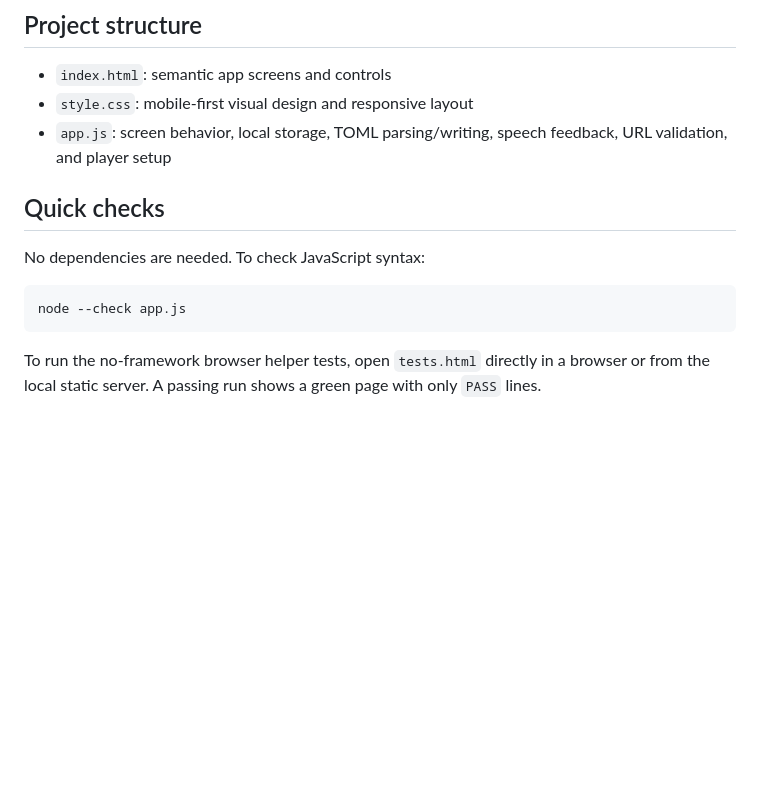
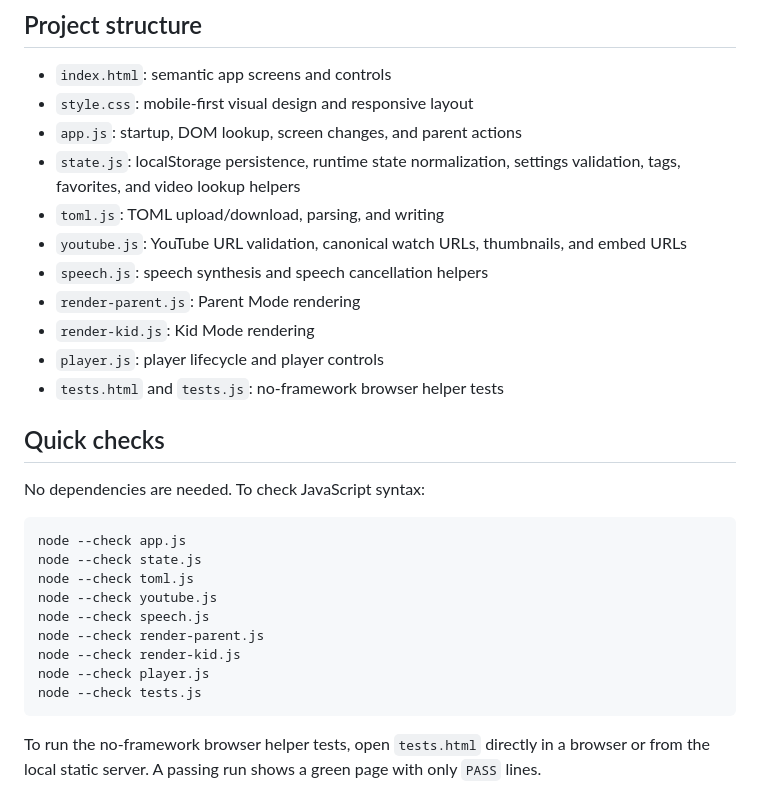
Before and after one commit to patrickjohnson3/logan-vids, a Markdown page: README.md, the part around the change. GitHub-like rendering; blank space fills up the shorter version.

Commit message:
Update README for script split

````diff
--- a/README.md
+++ b/README.md
@@ -90,7 +90,15 @@ Malformed TOML, unsupported keys, overlong tags, duplicate YouTube videos, and u
 
 - `index.html`: semantic app screens and controls
 - `style.css`: mobile-first visual design and responsive layout
-- `app.js`: screen behavior, local storage, TOML parsing/writing, speech feedback, URL validation, and player setup
+- `app.js`: startup, DOM lookup, screen changes, and parent actions
+- `state.js`: localStorage persistence, runtime state normalization, settings validation, tags, favorites, and video lookup helpers
+- `toml.js`: TOML upload/download, parsing, and writing
+- `youtube.js`: YouTube URL validation, canonical watch URLs, thumbnails, and embed URLs
+- `speech.js`: speech synthesis and speech cancellation helpers
+- `render-parent.js`: Parent Mode rendering
+- `render-kid.js`: Kid Mode rendering
+- `player.js`: player lifecycle and player controls
+- `tests.html` and `tests.js`: no-framework browser helper tests
 
 ## Quick checks
 
@@ -98,6 +106,14 @@ No dependencies are needed. To check JavaScript syntax:
 
 ```bash
 node --check app.js
+node --check state.js
+node --check toml.js
+node --check youtube.js
+node --check speech.js
+node --check render-parent.js
+node --check render-kid.js
+node --check player.js
+node --check tests.js
 ```
 
 To run the no-framework browser helper tests, open `tests.html` directly in a browser or from the local static server. A passing run shows a green page with only `PASS` lines.
````
